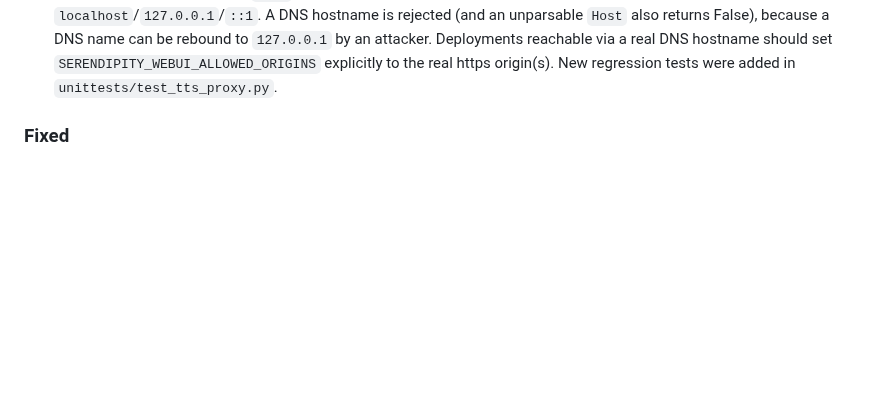
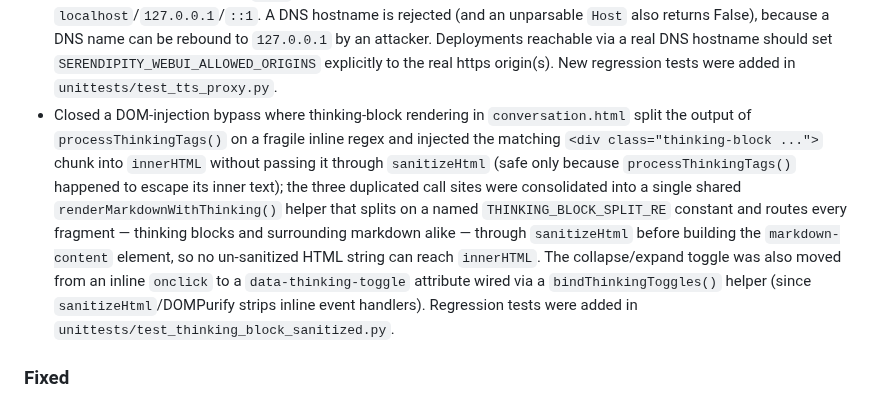
Before and after one commit to ValyrianTech/serendipity-webui, a Markdown page: CHANGELOG.md, the part around the change. Drawn GitHub-style; blank space fills up the shorter version.

```diff
--- a/CHANGELOG.md
+++ b/CHANGELOG.md
@@ -33,6 +33,7 @@ and this project adheres to [Semantic Versioning](https://semver.org/spec/v2.0.0
 - Increased the PBKDF2-HMAC-SHA256 iteration count for WIF-at-rest encryption from 1000 to 600,000, and adopted a self-describing `SCv3` blob header that stores the iteration count (followed by the 16-byte salt, 12-byte nonce, ciphertext, and 32-byte HMAC-SHA256 tag) so that raising the default count in the future never breaks blobs written with a lower count; HMAC-SHA256 authentication (encrypt-then-MAC) now covers the magic, iteration count, salt, nonce, and ciphertext. Older `SCv2` blobs (fixed 1000 iterations) and legacy AES-GCM blobs (no magic prefix) remain decryptable — `decryptWif()` dispatches on the magic prefix.
 - Eliminated the `/api/tts-proxy` SSRF class by design: the endpoint no longer accepts a server URL from the client. The `server` query parameter is now an opaque selector key resolved against the server-side `SERENDIPITY_TTS_SERVERS` configuration (a JSON object mapping keys to base URLs), and the outbound request URL is built solely from that configuration, so no request-supplied value can influence the fetch target. The previous SSRF validator (`_validate_tts_server`), the IP-pinning/`Host`-header logic, and `_format_netloc_ip` were removed. Unknown selectors return HTTP 400 (`"Unknown TTS server"`); the `Origin`/`Referer` same-origin check is retained as defence-in-depth only. The `SERENDIPITY_TTS_ALLOWED_HOSTS` and `SERENDIPITY_TTS_ALLOW_ANY_PUBLIC_HOST` environment variables were replaced by `SERENDIPITY_TTS_SERVERS`.
 - Closed a DNS-rebinding bypass of the TTS cross-origin self-origin fallback: when `SERENDIPITY_WEBUI_ALLOWED_ORIGINS` is empty (the wildcard-bind default), the request-time fallback derives the request's own origin from the `Host` header — but now only when the parsed host is an IP literal (IPv4/IPv6) or `localhost`/`127.0.0.1`/`::1`. A DNS hostname is rejected (and an unparsable `Host` also returns False), because a DNS name can be rebound to `127.0.0.1` by an attacker. Deployments reachable via a real DNS hostname should set `SERENDIPITY_WEBUI_ALLOWED_ORIGINS` explicitly to the real https origin(s). New regression tests were added in `unittests/test_tts_proxy.py`.
+- Closed a DOM-injection bypass where thinking-block rendering in `conversation.html` split the output of `processThinkingTags()` on a fragile inline regex and injected the matching `<div class="thinking-block ...">` chunk into `innerHTML` without passing it through `sanitizeHtml` (safe only because `processThinkingTags()` happened to escape its inner text); the three duplicated call sites were consolidated into a single shared `renderMarkdownWithThinking()` helper that splits on a named `THINKING_BLOCK_SPLIT_RE` constant and routes every fragment — thinking blocks and surrounding markdown alike — through `sanitizeHtml` before building the `markdown-content` element, so no un-sanitized HTML string can reach `innerHTML`. The collapse/expand toggle was also moved from an inline `onclick` to a `data-thinking-toggle` attribute wired via a `bindThinkingToggles()` helper (since `sanitizeHtml`/DOMPurify strips inline event handlers). Regression tests were added in `unittests/test_thinking_block_sanitized.py`.
 
 ### Fixed
 
```
Also changed, not shown: README.md (+2 -1 lines).
